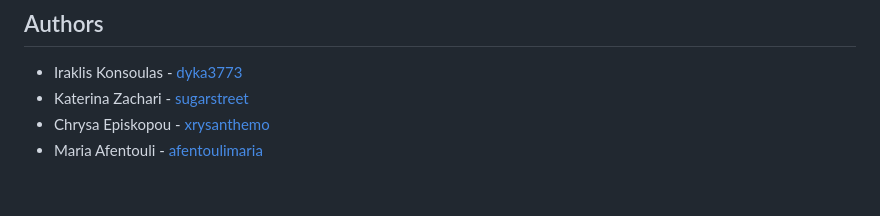
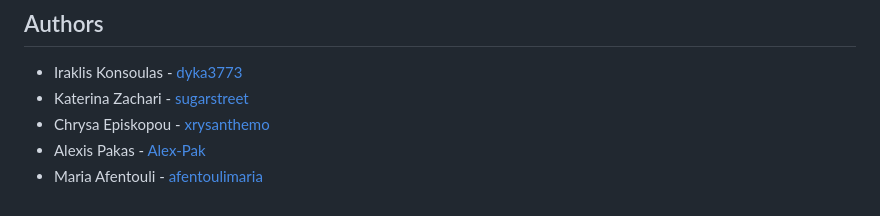
Before and after one commit to dyka3773/Beam-3rd-Gen-Project, a Markdown page: README.md, the part around the change. GitHub-like rendering.

Commit message:
Added Alexis in the "authors" section of README

```diff
--- a/README.md
+++ b/README.md
@@ -94,4 +94,5 @@ Please contact us if you want to use any of the information or ideas that are us
 - Iraklis Konsoulas - [dyka3773](https://github.com/dyka3773)
 - Katerina Zachari - [sugarstreet](https://github.com/sugarstreet)
 - Chrysa Episkopou - [xrysanthemo](https://github.com/xrysanthemo)
+- Alexis Pakas - [Alex-Pak](https://github.com/Alex-Pak)
 - Maria Afentouli - [afentoulimaria](https://github.com/afentoulimaria)
```
